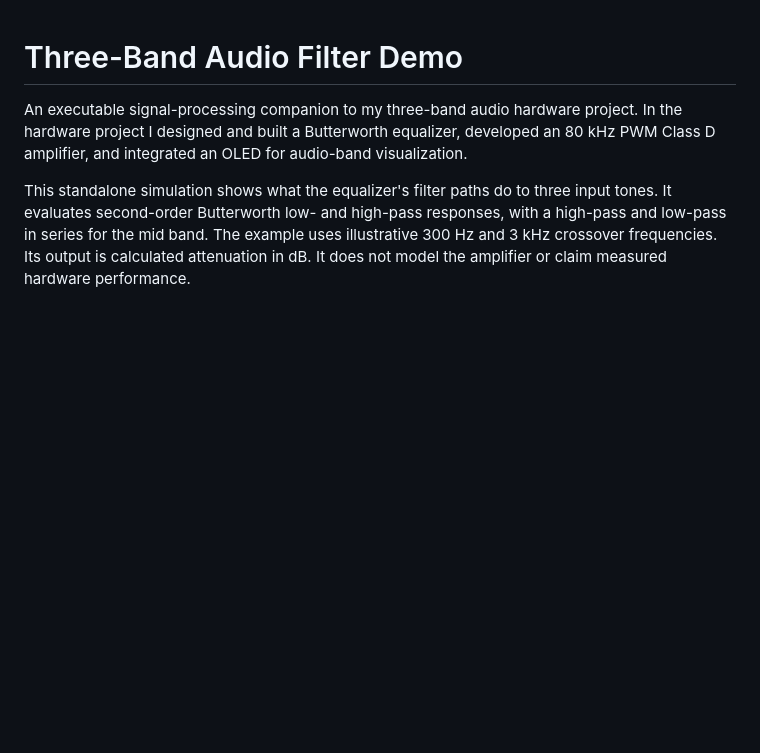
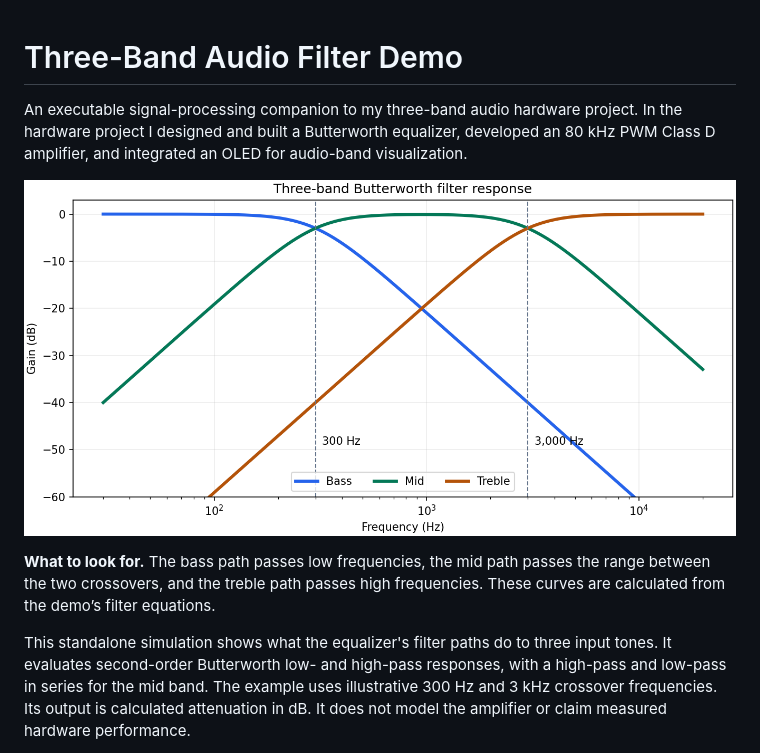
Before and after one commit to brittanyclinares/three-band-audio-filter-demo, a Markdown page: README.md, the part around the change. Drawn GitHub-style; pictures changed too: preview.png (added); blank space fills up the shorter version.

Commit message:
Show a visual preview in the README

```diff
--- a/README.md
+++ b/README.md
@@ -1,6 +1,10 @@
 # Three-Band Audio Filter Demo
 
 An executable signal-processing companion to my three-band audio hardware project. In the hardware project I designed and built a Butterworth equalizer, developed an 80 kHz PWM Class D amplifier, and integrated an OLED for audio-band visualization.
+
+![Log-frequency gain curves for bass, midrange, and treble with 300 Hz and 3 kHz crossover markers](preview.png)
+
+**What to look for.** The bass path passes low frequencies, the mid path passes the range between the two crossovers, and the treble path passes high frequencies. These curves are calculated from the demo’s filter equations.
 
 This standalone simulation shows what the equalizer's filter paths do to three input tones. It evaluates second-order Butterworth low- and high-pass responses, with a high-pass and low-pass in series for the mid band. The example uses illustrative 300 Hz and 3 kHz crossover frequencies. Its output is calculated attenuation in dB. It does not model the amplifier or claim measured hardware performance.
 
```
